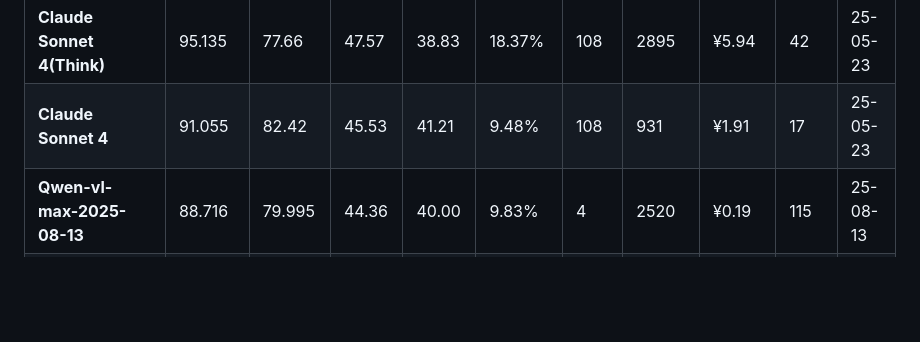
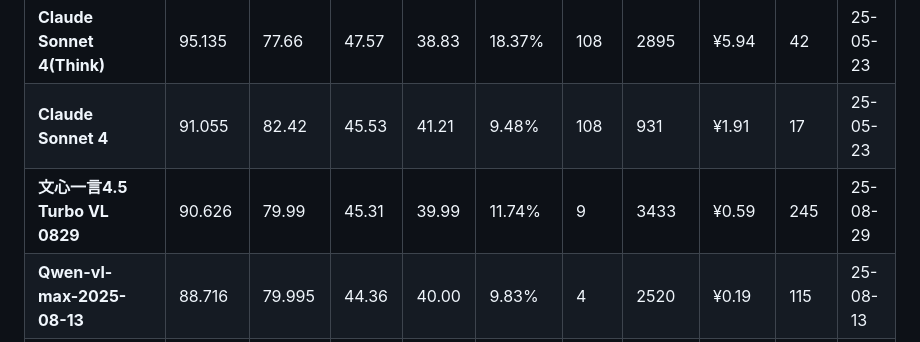
Before and after one commit to llm2014/llm_benchmark, a Markdown page: vision/README.md, the part around the change. Rendered like a GitHub page; blank space fills up the shorter version.

Commit message:
Add 文心一言4.5 Turbo VL 0829

```diff
--- a/vision/README.md
+++ b/vision/README.md
@@ -53,6 +53,7 @@
 | **Step-R1-V-Mini 0606**  _**1_         | 95.544   | 79.27    | 47.77    | 39.64    | 17.03%   | 8            | 4224        | ¥0.64  | 53         | 25-06-06 |
 | **Claude Sonnet 4(Think)**        | 95.135   | 77.66    | 47.57    | 38.83    | 18.37%   | 108          | 2895        | ¥5.94  | 42         | 25-05-23 |
 | **Claude Sonnet 4**               | 91.055   | 82.42    | 45.53    | 41.21    | 9.48%    | 108          | 931         | ¥1.91  | 17         | 25-05-23 |
+| **文心一言4.5 Turbo VL 0829** | 90.626 | 79.99 | 45.31 | 39.99 | 11.74% | 9 | 3433 | ¥0.59 | 245 | 25-08-29 |
 | **Qwen-vl-max-2025-08-13**       | 88.716 | 79.995 | 44.36 | 40.00 | 9.83% | 4 | 2520 | ¥0.19 | 115 | 25-08-13 |
 | **hunyuan-t1-vision 0619**        | 85.359   | 75.097   | 42.68    | 37.55    | 12.02%   | 9            | 6009        | ¥1.03  | 115        | 25-06-19 |
 | **SenseNova-V6-Reasoner**         | 81.41    | 74.75    | 40.71    | 37.38    | 8.18%    | 16           | 2316        | ¥0.70  | 90         | 25-04-10 |
```
